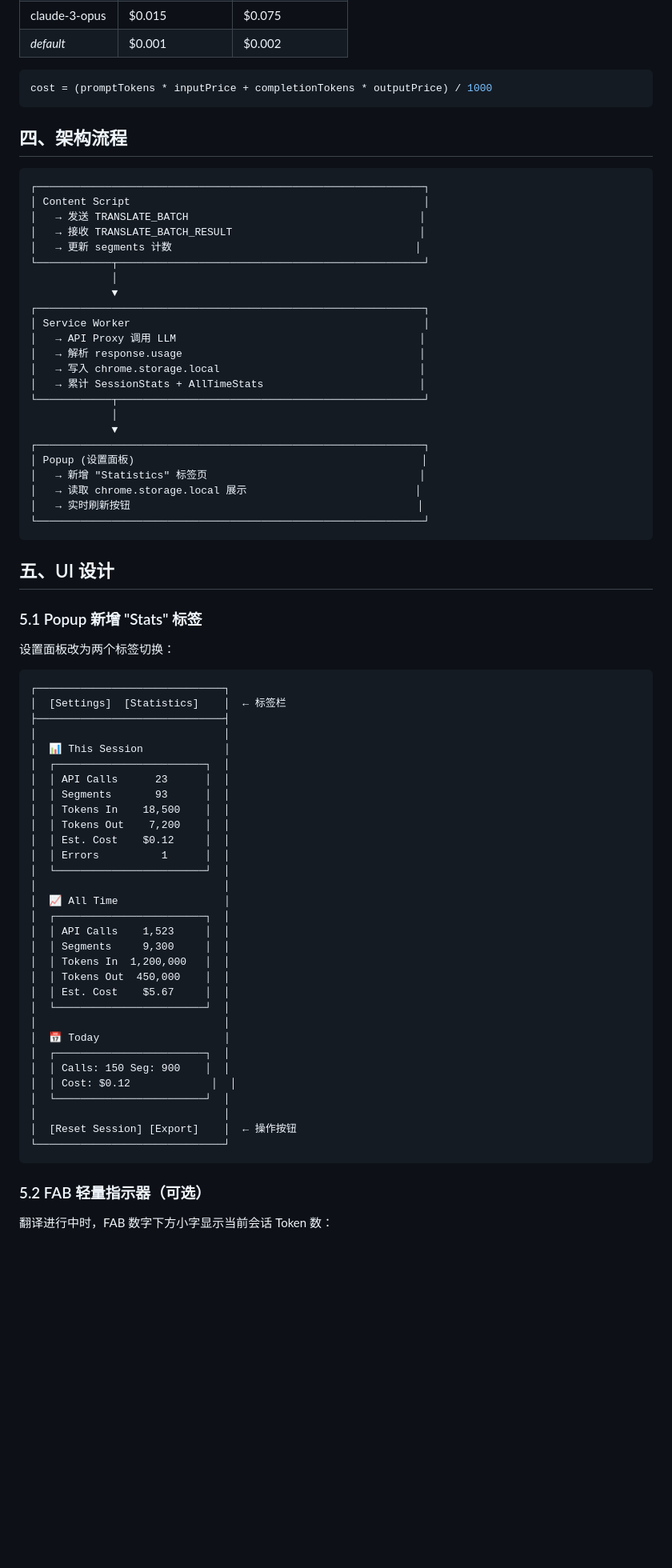
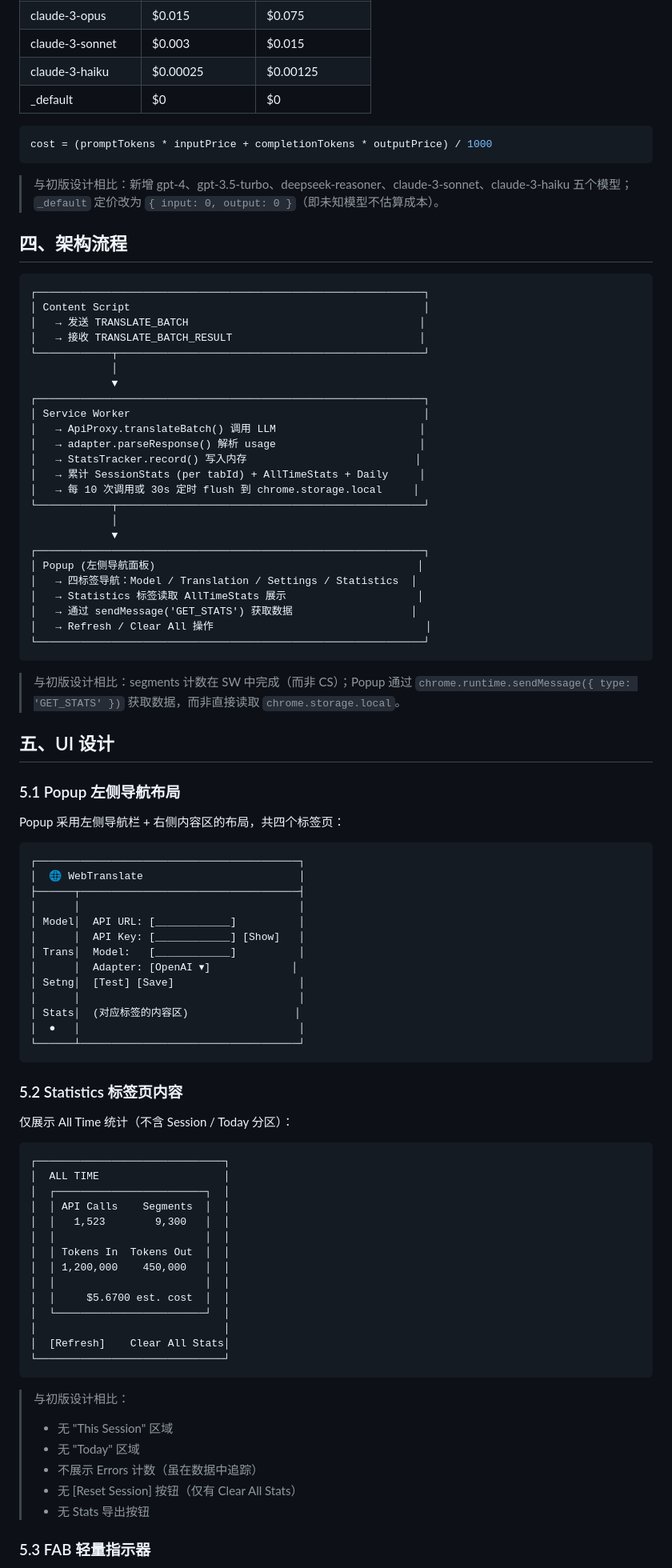
Before and after one commit to cyrus-aetherus/webtranslate, a Markdown page: docs/stats-design.md, the part around one of its changes. Shown at 80% size. GitHub-like rendering; blank space fills up the shorter version.

Commit message:
feat(stats): refine stats module design and implementation details

````diff
--- a/docs/stats-design.md
+++ b/docs/stats-design.md
@@ -80,9 +87,13 @@ Key: wt_stats_daily       → { ...DailyRecord[] }   // 最近 30 天按天汇
 | claude-3-opus | $0.015 | $0.075 |
-| *default* | $0.001 | $0.002 |
+| claude-3-sonnet | $0.003 | $0.015 |
+| claude-3-haiku | $0.00025 | $0.00125 |
+| \_default | $0 | $0 |
 
 ```js
 cost = (promptTokens * inputPrice + completionTokens * outputPrice) / 1000
 ```
+
+> 与初版设计相比：新增 gpt-4、gpt-3.5-turbo、deepseek-reasoner、claude-3-sonnet、claude-3-haiku 五个模型；`_default` 定价改为 `{ input: 0, output: 0 }`（即未知模型不估算成本）。
 
 ## 四、架构流程
 
@@ -91,68 +102,79 @@ cost = (promptTokens * inputPrice + completionTokens * outputPrice) / 1000
 │ Content Script                                               │
 │   → 发送 TRANSLATE_BATCH                                     │
 │   → 接收 TRANSLATE_BATCH_RESULT                              │
-│   → 更新 segments 计数                                       │
 └────────────┬─────────────────────────────────────────────────┘
              │
              ▼
 ┌──────────────────────────────────────────────────────────────┐
 │ Service Worker                                               │
-│   → API Proxy 调用 LLM                                       │
-│   → 解析 response.usage                                      │
-│   → 写入 chrome.storage.local                                │
-│   → 累计 SessionStats + AllTimeStats                         │
+│   → ApiProxy.translateBatch() 调用 LLM                       │
+│   → adapter.parseResponse() 解析 usage                       │
+│   → StatsTracker.record() 写入内存                           │
+│   → 累计 SessionStats (per tabId) + AllTimeStats + Daily     │
+│   → 每 10 次调用或 30s 定时 flush 到 chrome.storage.local     │
 └────────────┬─────────────────────────────────────────────────┘
              │
              ▼
 ┌──────────────────────────────────────────────────────────────┐
-│ Popup (设置面板)                                              │
-│   → 新增 "Statistics" 标签页                                  │
-│   → 读取 chrome.storage.local 展示                           │
-│   → 实时刷新按钮                                              │
+│ Popup (左侧导航面板)                                          │
+│   → 四标签导航：Model / Translation / Settings / Statistics  │
+│   → Statistics 标签读取 AllTimeStats 展示                     │
+│   → 通过 sendMessage('GET_STATS') 获取数据                   │
+│   → Refresh / Clear All 操作                                  │
 └──────────────────────────────────────────────────────────────┘
 ```
 
+> 与初版设计相比：segments 计数在 SW 中完成（而非 CS）；Popup 通过 `chrome.runtime.sendMessage({ type: 'GET_STATS' })` 获取数据，而非直接读取 `chrome.storage.local`。
+
 ## 五、UI 设计
 
-### 5.1 Popup 新增 "Stats" 标签
+### 5.1 Popup 左侧导航布局
 
-设置面板改为两个标签切换：
+Popup 采用左侧导航栏 + 右侧内容区的布局，共四个标签页：
+
+```
+┌──────────────────────────────────────────┐
+│  🌐 WebTranslate                         │
+├──────┬───────────────────────────────────┤
+│      │                                   │
+│ Model│  API URL: [____________]          │
+│      │  API Key: [____________] [Show]   │
+│ Trans│  Model:   [____________]          │
+│      │  Adapter: [OpenAI ▾]             │
+│ Setng│  [Test] [Save]                    │
+│      │                                   │
+│ Stats│  (对应标签的内容区)                 │
+│  ●   │                                   │
+└──────┴───────────────────────────────────┘
+```
+
+### 5.2 Statistics 标签页内容
+
+仅展示 All Time 统计（不含 Session / Today 分区）：
 
 ```
 ┌──────────────────────────────┐
-│  [Settings]  [Statistics]    │  ← 标签栏
-├──────────────────────────────┤
-│                              │
-│  📊 This Session             │
+│  ALL TIME                    │
 │  ┌────────────────────────┐  │
-│  │ API Calls      23      │  │
-│  │ Segments       93      │  │
-│  │ Tokens In    18,500    │  │
-│  │ Tokens Out    7,200    │  │
-│  │ Est. Cost    $0.12     │  │
-│  │ Errors          1      │  │
+│  │ API Calls    Segments  │  │
+│  │   1,523        9,300   │  │
+│  │                        │  │
+│  │ Tokens In  Tokens Out  │  │
+│  │ 1,200,000    450,000   │  │
+│  │                        │  │
+│  │     $5.6700 est. cost  │  │
 │  └────────────────────────┘  │
 │                              │
-│  📈 All Time                 │
-│  ┌────────────────────────┐  │
-│  │ API Calls    1,523     │  │
-│  │ Segments     9,300     │  │
-│  │ Tokens In  1,200,000   │  │
-│  │ Tokens Out  450,000    │  │
-│  │ Est. Cost    $5.67     │  │
-│  └────────────────────────┘  │
-│                              │
-│  📅 Today                    │
-│  ┌────────────────────────┐  │
-│  │ Calls: 150 Seg: 900    │  │
-│  │ Cost: $0.12             │  │
-│  └────────────────────────┘  │
-│                              │
-│  [Reset Session] [Export]    │  ← 操作按钮
+│  [Refresh]    Clear All Stats│
 └──────────────────────────────┘
 ```
 
-### 5.2 FAB 轻量指示器（可选）
+> 与初版设计相比：
+> - 无 "This Session" 区域
+> - 无 "Today" 区域
+> - 不展示 Errors 计数（虽在数据中追踪）
+> - 无 [Reset Session] 按钮（仅有 Clear All Stats）
+> - 无 Stats 导出按钮
 
-翻译进行中时，FAB 数字下方小字显示当前会话 Token 数：
+### 5.3 FAB 轻量指示器
 
````
Also changed, not shown: other parts of docs/stats-design.md (+44 -51 lines).
